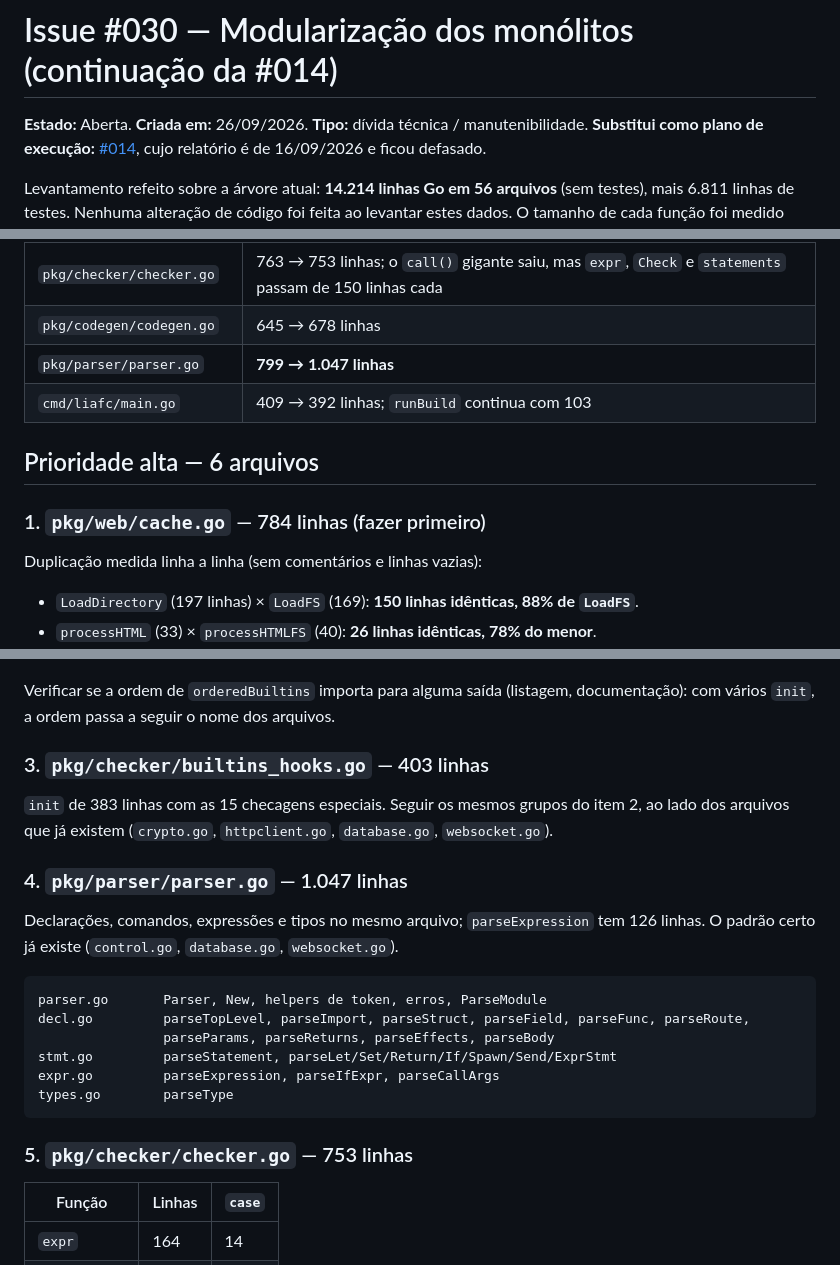
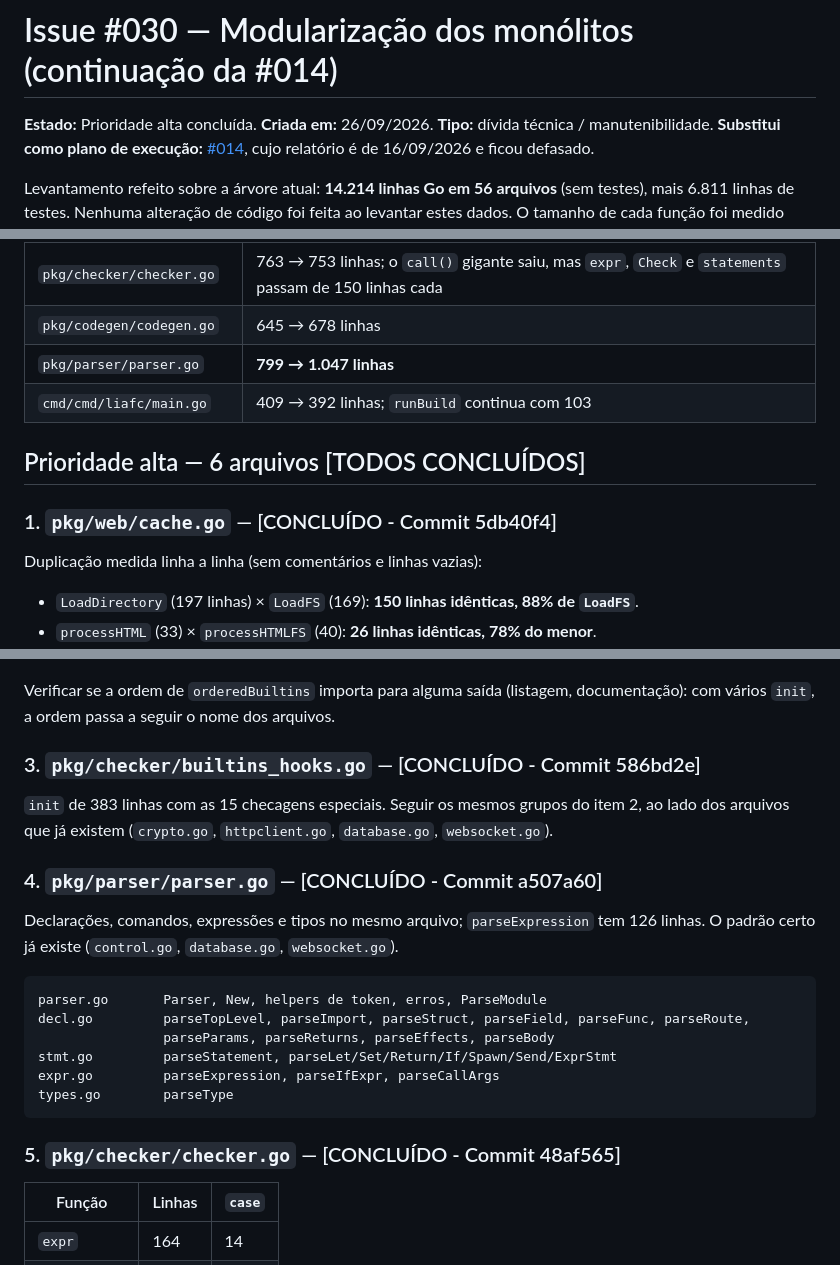
Before and after one commit to ghda2/LIAF, a Markdown page: docs/a-fazer/ISSUE_030_MODULARIZACAO_MONOLITOS.md, 3 parts joined by grey strips. Drawn GitHub-style.

Commit message:
docs: registrar conclusão da prioridade alta da Issue #030

````diff
--- a/docs/a-fazer/ISSUE_030_MODULARIZACAO_MONOLITOS.md
+++ b/docs/a-fazer/ISSUE_030_MODULARIZACAO_MONOLITOS.md
@@ -1,6 +1,6 @@
 # Issue #030 — Modularização dos monólitos (continuação da #014)
 
-**Estado:** Aberta. **Criada em:** 26/09/2026. **Tipo:** dívida técnica / manutenibilidade.
+**Estado:** Prioridade alta concluída. **Criada em:** 26/09/2026. **Tipo:** dívida técnica / manutenibilidade.
 **Substitui como plano de execução:** [#014](../arquivo/ISSUE_014_MODULARIZACAO_CODEBASE.md), cujo relatório é de
 16/09/2026 e ficou defasado.
 
@@ -20,11 +20,11 @@ Critério de corte (o mesmo da #014): arquivo com mais de uma responsabilidade,
 | `pkg/checker/checker.go` | 763 → 753 linhas; o `call()` gigante saiu, mas `expr`, `Check` e `statements` passam de 150 linhas cada |
 | `pkg/codegen/codegen.go` | 645 → 678 linhas |
 | `pkg/parser/parser.go` | **799 → 1.047 linhas** |
-| `cmd/liafc/main.go` | 409 → 392 linhas; `runBuild` continua com 103 |
+| `cmd/cmd/liafc/main.go` | 409 → 392 linhas; `runBuild` continua com 103 |
 
-## Prioridade alta — 6 arquivos
+## Prioridade alta — 6 arquivos [TODOS CONCLUÍDOS]
 
-### 1. `pkg/web/cache.go` — 784 linhas (fazer primeiro)
+### 1. `pkg/web/cache.go` — [CONCLUÍDO - Commit 5db40f4]
 
 Duplicação medida linha a linha (sem comentários e linhas vazias):
 
@@ -81,12 +81,12 @@ table_crypto.go      crypto
 Verificar se a ordem de `orderedBuiltins` importa para alguma saída (listagem, documentação): com
 vários `init`, a ordem passa a seguir o nome dos arquivos.
 
-### 3. `pkg/checker/builtins_hooks.go` — 403 linhas
+### 3. `pkg/checker/builtins_hooks.go` — [CONCLUÍDO - Commit 586bd2e]
 
 `init` de 383 linhas com as 15 checagens especiais. Seguir os mesmos grupos do item 2, ao lado dos
 arquivos que já existem (`crypto.go`, `httpclient.go`, `database.go`, `websocket.go`).
 
-### 4. `pkg/parser/parser.go` — 1.047 linhas
+### 4. `pkg/parser/parser.go` — [CONCLUÍDO - Commit a507a60]
 
 Declarações, comandos, expressões e tipos no mesmo arquivo; `parseExpression` tem 126 linhas. O
 padrão certo já existe (`control.go`, `database.go`, `websocket.go`).
@@ -100,7 +100,7 @@ expr.go         parseExpression, parseIfExpr, parseCallArgs
 types.go        parseType
 ```
 
-### 5. `pkg/checker/checker.go` — 753 linhas
+### 5. `pkg/checker/checker.go` — [CONCLUÍDO - Commit 48af565]
 
 | Função | Linhas | `case` |
 |---|---|---|
````
Also changed, not shown: other parts of docs/a-fazer/ISSUE_030_MODULARIZACAO_MONOLITOS.md (+2 -2 lines).
